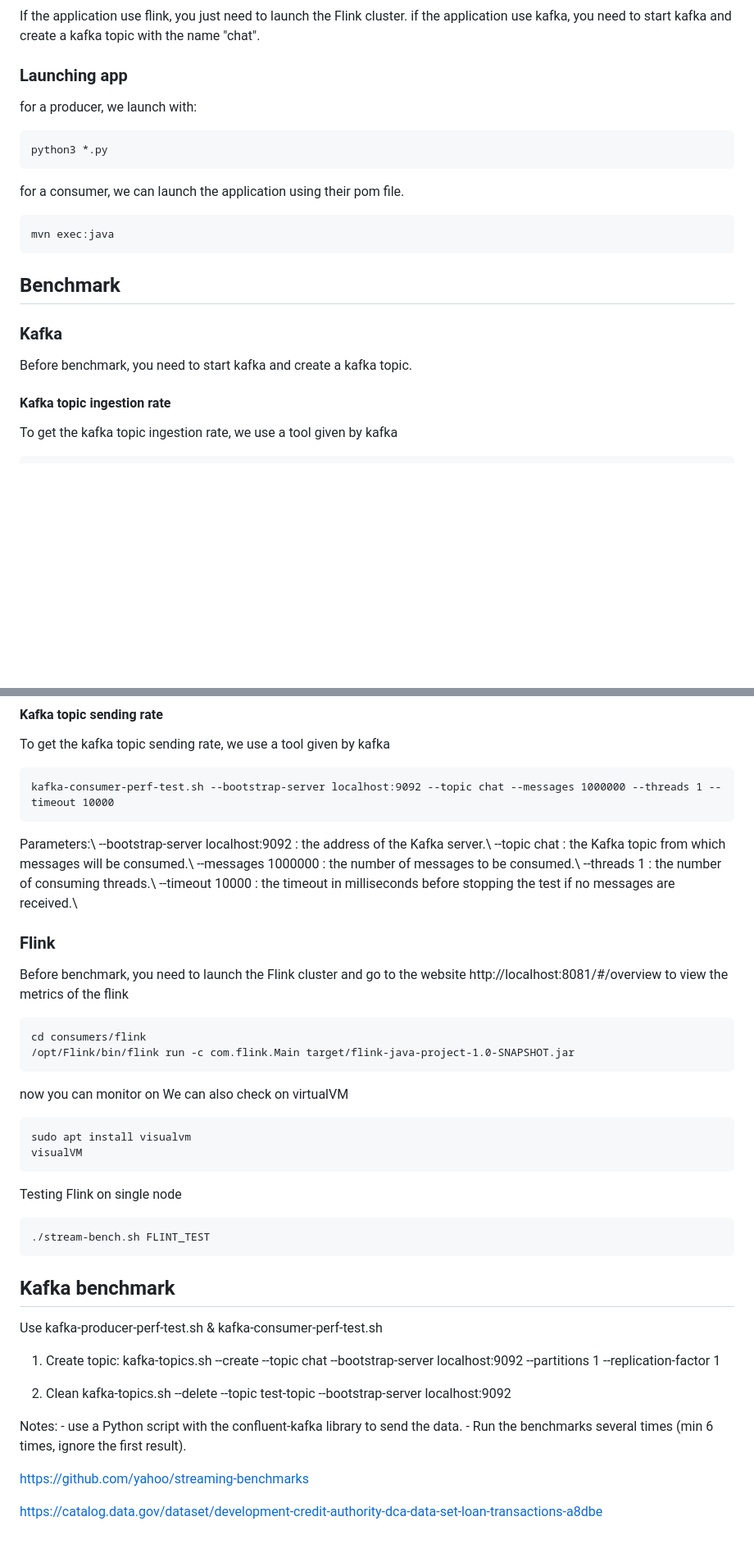
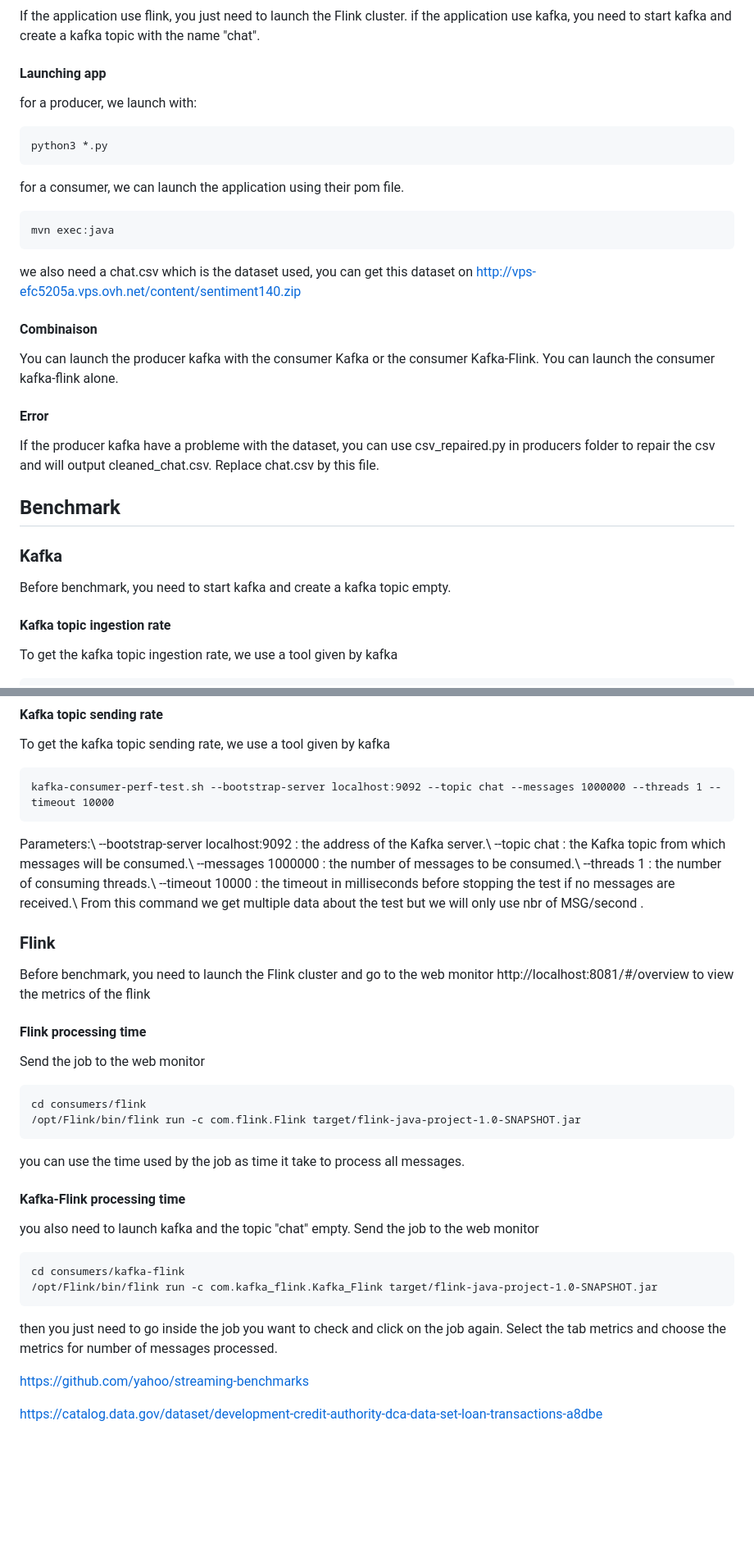
Before and after one commit to moiravs/AdvanceDB, a Markdown page: Readme.md, 2 parts joined by grey strips. Shown: that part at 82% size. Rendered like a GitHub page; blank space fills up the shorter version.

````diff
--- a/Readme.md
+++ b/Readme.md
@@ -186,7 +186,7 @@ mvn clean package
 #### kafka and flink
 If the application use flink, you just need to launch the Flink cluster.
 if the application use kafka, you need to start kafka and create a kafka topic with the name "chat".
-### Launching app
+#### Launching app
 for a producer, we launch with:
 ```
 python3 *.py
@@ -195,9 +195,15 @@ for a consumer, we can launch the application using their pom file.
 ```
 mvn exec:java
 ```
+we also need a chat.csv which is the dataset used, you can get this dataset on http://vps-efc5205a.vps.ovh.net/content/sentiment140.zip
+#### Combinaison
+You can launch the producer kafka with the consumer Kafka or the consumer Kafka-Flink.
+You can launch the consumer kafka-flink alone.
+#### Error
+If the producer kafka have a probleme with the dataset, you can use csv_repaired.py in producers folder to repair the csv and will output cleaned_chat.csv. Replace chat.csv by this file.
 ## Benchmark
 ### Kafka
-Before benchmark, you need to start kafka and create a kafka topic.
+Before benchmark, you need to start kafka and create a kafka topic empty.
 #### Kafka topic ingestion rate
 To get the kafka topic ingestion rate, we use a tool given by kafka
 ```
@@ -221,39 +227,25 @@ Parameters:\\
    --messages 1000000 : the number of messages to be consumed.\\
    --threads 1 : the number of consuming threads.\\
    --timeout 10000 : the timeout in milliseconds before stopping the test if no messages are received.\\
+From this command we get multiple data about the test but we will only use nbr of MSG/second .
 ### Flink
-Before benchmark, you need to launch the Flink cluster and go to the website http://localhost:8081/#/overview to view the metrics of the flink
-
+Before benchmark, you need to launch the Flink cluster and go to the web monitor http://localhost:8081/#/overview to view the metrics of the flink
+#### Flink processing time
+Send the job to the web monitor
 ```
 cd consumers/flink
-/opt/Flink/bin/flink run -c com.flink.Main target/flink-java-project-1.0-SNAPSHOT.jar
+/opt/Flink/bin/flink run -c com.flink.Flink target/flink-java-project-1.0-SNAPSHOT.jar
 ```
-
-now you can monitor on
-We can also check on virtualVM
-
+you can use the time used by the job as time it take to process all messages.
+#### Kafka-Flink processing time
+you also need to launch kafka and the topic "chat" empty.
+Send the job to the web monitor
 ```
-sudo apt install visualvm
-visualVM
+cd consumers/kafka-flink
+/opt/Flink/bin/flink run -c com.kafka_flink.Kafka_Flink target/flink-java-project-1.0-SNAPSHOT.jar
 ```
-
-Testing Flink on single node
-
-```
-./stream-bench.sh FLINT_TEST
-```
-
-## Kafka benchmark
-
-Use kafka-producer-perf-test.sh & kafka-consumer-perf-test.sh
-
-1. Create topic:
-   kafka-topics.sh --create --topic chat --bootstrap-server localhost:9092 --partitions 1 --replication-factor 1
-
-4. Clean
-   kafka-topics.sh --delete --topic test-topic --bootstrap-server localhost:9092
-
-Notes: - use a Python script with the confluent-kafka library to send the data. - Run the benchmarks several times (min 6 times, ignore the first result).
+then you just need to go inside the job you want to check and click on the job again.
+Select the tab metrics and choose the metrics for number of messages processed.
 
 https://github.com/yahoo/streaming-benchmarks
 
````
Also changed, not shown: other parts of Readme.md (+2 -2 lines).
